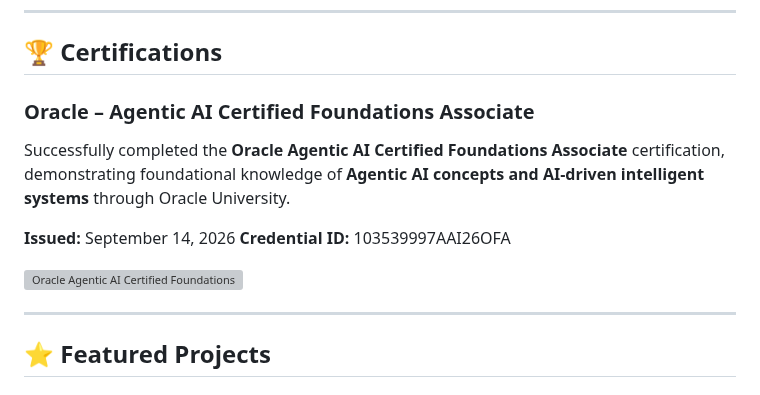
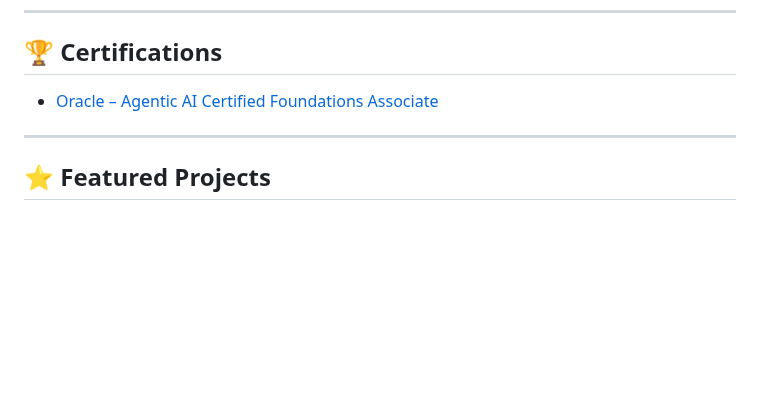
Before and after one commit to arish096/arish096, a Markdown page: README.md, the part around the change. Drawn GitHub-style; blank space fills up the shorter version; grey boxes are pictures that could not be loaded.

```diff
--- a/README.md
+++ b/README.md
@@ -39,14 +39,7 @@ Currently exploring **DSA in C++**, modern web development, and AI-powered softw
 
 ## 🏆 Certifications
 
-### Oracle – Agentic AI Certified Foundations Associate
-
-Successfully completed the **Oracle Agentic AI Certified Foundations Associate** certification, demonstrating foundational knowledge of **Agentic AI concepts and AI-driven intelligent systems** through Oracle University.
-
-**Issued:** September 14, 2026
-**Credential ID:** 103539997AAI26OFA
-
-<img src="./oracle-agentic-ai-certificate.png" alt="Oracle Agentic AI Certified Foundations Associate Certificate" width="800"/>
+- [Oracle – Agentic AI Certified Foundations Associate](https://github.com/arish096/certifications)
 
 ---
 
```
